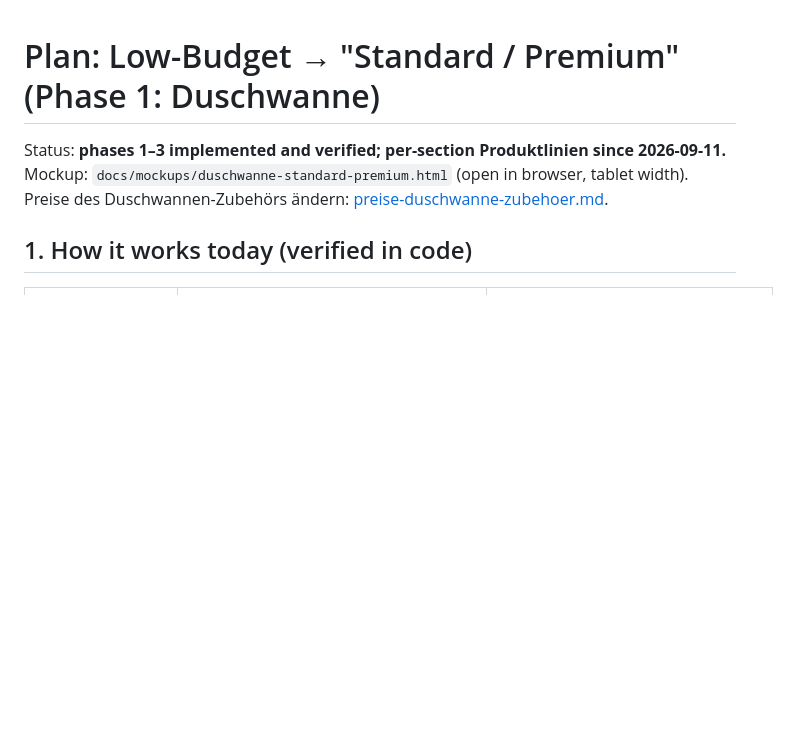
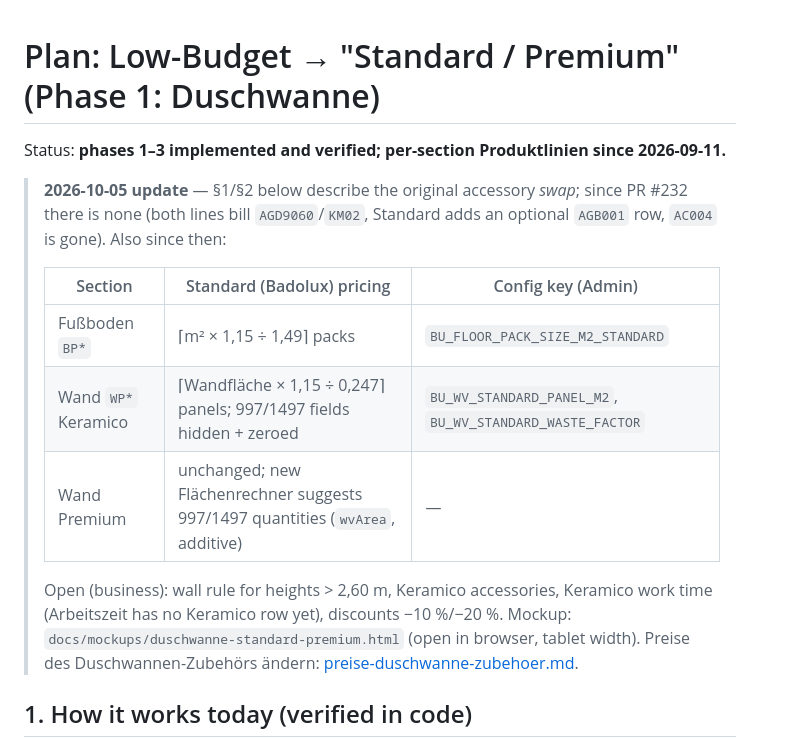
Before and after one commit to it-emc2/net-test, a Markdown page: docs/plan-standard-premium-duschwanne.md, the part around the change. Drawn GitHub-style; blank space fills up the shorter version.

Commit message:
docs: Standard/Premium docs reflect #232 and the floor/wall pricing
Co-Authored-By: Claude Opus 5.5 <noreply@anthropic.com>

```diff
--- a/docs/plan-standard-premium-duschwanne.md
+++ b/docs/plan-standard-premium-duschwanne.md
@@ -1,6 +1,19 @@
 # Plan: Low-Budget → "Standard / Premium" (Phase 1: Duschwanne)
 
 Status: **phases 1–3 implemented and verified; per-section Produktlinien since 2026-09-11.**
+
+> **2026-10-05 update** — §1/§2 below describe the original accessory *swap*; since PR #232 there is
+> none (both lines bill `AGD9060`/`KM02`, Standard adds an optional `AGB001` row, `AC004` is gone).
+> Also since then:
+>
+> | Section | Standard (Badolux) pricing | Config key (Admin) |
+> |---|---|---|
+> | Fußboden `BP*` | ⌈m² × 1,15 ÷ 1,49⌉ packs | `BU_FLOOR_PACK_SIZE_M2_STANDARD` |
+> | Wand `WP*` Keramico | ⌈Wandfläche × 1,15 ÷ 0,247⌉ panels; 997/1497 fields hidden + zeroed | `BU_WV_STANDARD_PANEL_M2`, `BU_WV_STANDARD_WASTE_FACTOR` |
+> | Wand Premium | unchanged; new Flächenrechner suggests 997/1497 quantities (`wvArea`, additive) | — |
+>
+> Open (business): wall rule for heights > 2,60 m, Keramico accessories, Keramico work time
+> (Arbeitszeit has no Keramico row yet), discounts −10 %/−20 %.
 Mockup: `docs/mockups/duschwanne-standard-premium.html` (open in browser, tablet width).
 Preise des Duschwannen-Zubehörs ändern: [preise-duschwanne-zubehoer.md](preise-duschwanne-zubehoer.md).
 
```
Also changed, not shown: docs/legacy-offers-standard-premium.md (+7 -0 lines), docs/preise-duschwanne-zubehoer.md (+12 -6 lines).
